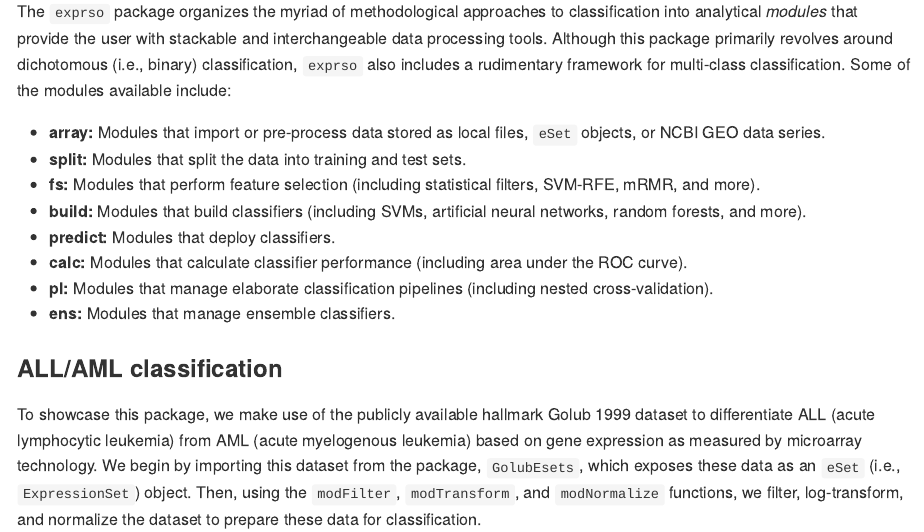
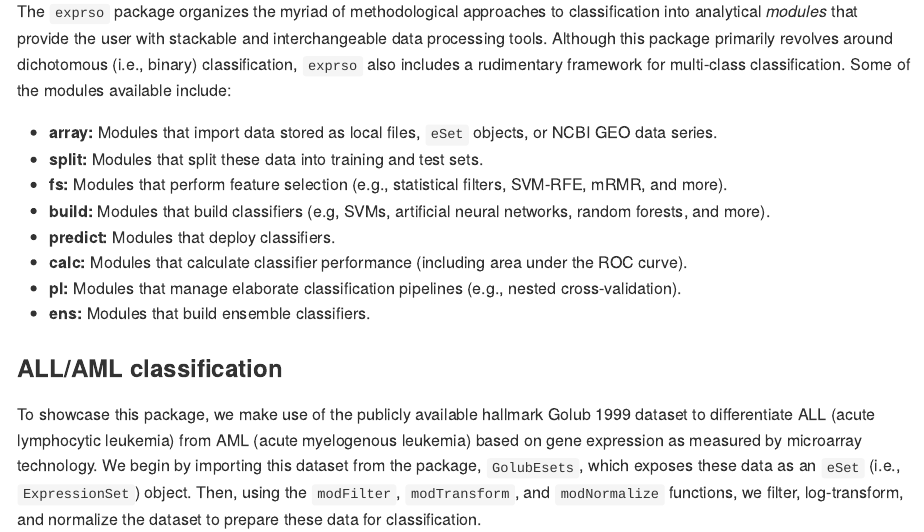
Before and after one commit to tpq/exprso, an R Markdown document (README.Rmd): the page in a window 1100 px wide, from 590 px down. The pictures show the output file README.md that the author committed with the source, drawn offline in the style of GitHub.

Commit message:
Update README.Rmd

```diff
--- a/README.Rmd
+++ b/README.Rmd
@@ -23,14 +23,14 @@ library(exprso)
 
 The `exprso` package organizes the myriad of methodological approaches to classification into analytical *modules* that provide the user with stackable and interchangeable data processing tools. Although this package primarily revolves around dichotomous (i.e., binary) classification, `exprso` also includes a rudimentary framework for multi-class classification. Some of the modules available include:
 
-* **array:** Modules that import or pre-process data stored as local files, `eSet` objects, or NCBI GEO data series.
-* **split:** Modules that split the data into training and test sets.
-* **fs:** Modules that perform feature selection (including statistical filters, SVM-RFE, mRMR, and more).
-* **build:** Modules that build classifiers (including SVMs, artificial neural networks, random forests, and more).
+* **array:** Modules that import data stored as local files, `eSet` objects, or NCBI GEO data series.
+* **split:** Modules that split these data into training and test sets.
+* **fs:** Modules that perform feature selection (e.g., statistical filters, SVM-RFE, mRMR, and more).
+* **build:** Modules that build classifiers (e.g, SVMs, artificial neural networks, random forests, and more).
 * **predict:** Modules that deploy classifiers.
 * **calc:** Modules that calculate classifier performance (including area under the ROC curve).
-* **pl:** Modules that manage elaborate classification pipelines (including nested cross-validation).
-* **ens:** Modules that manage ensemble classifiers.
+* **pl:** Modules that manage elaborate classification pipelines (e.g., nested cross-validation).
+* **ens:** Modules that build ensemble classifiers.
 
 ### ALL/AML classification
 
```
Also changed, not shown: README.md.
